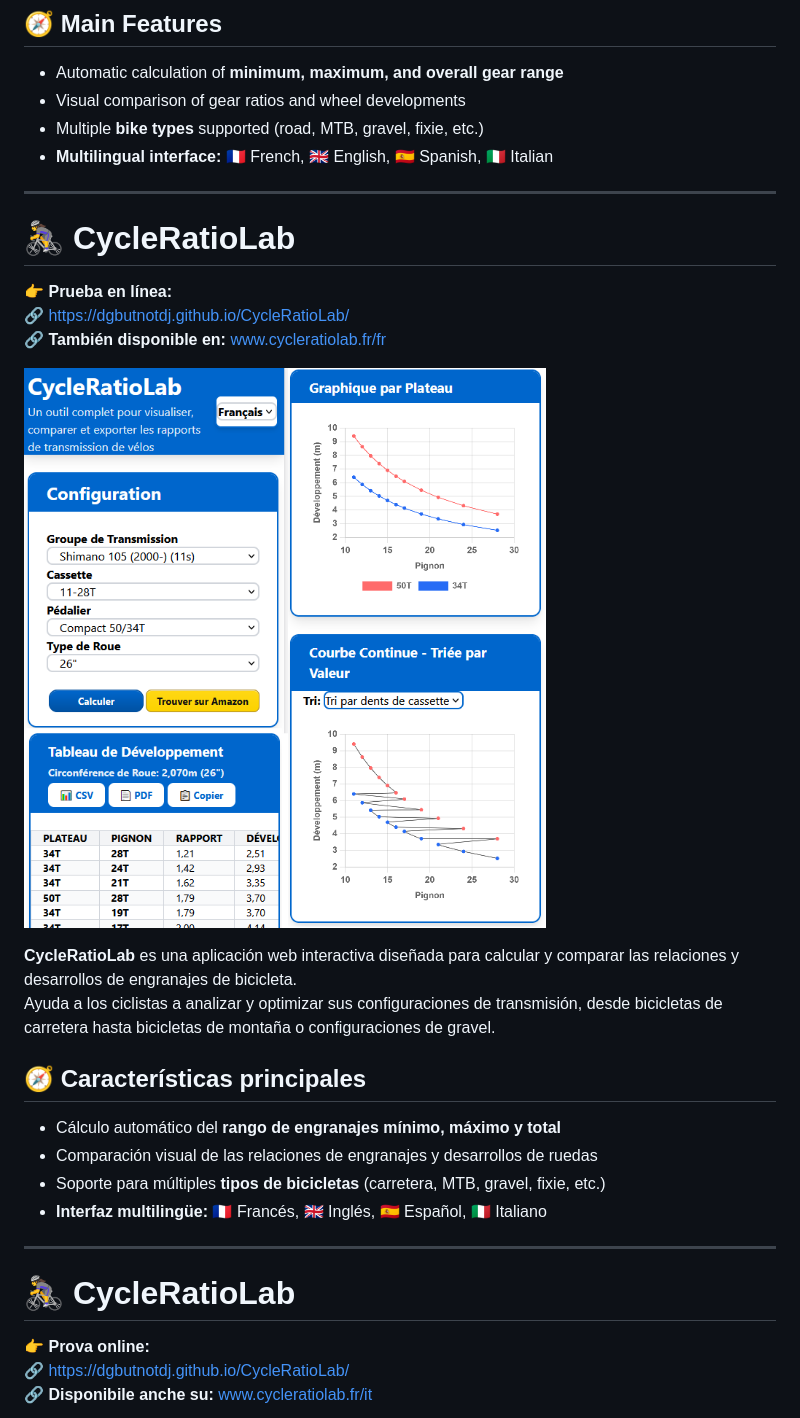
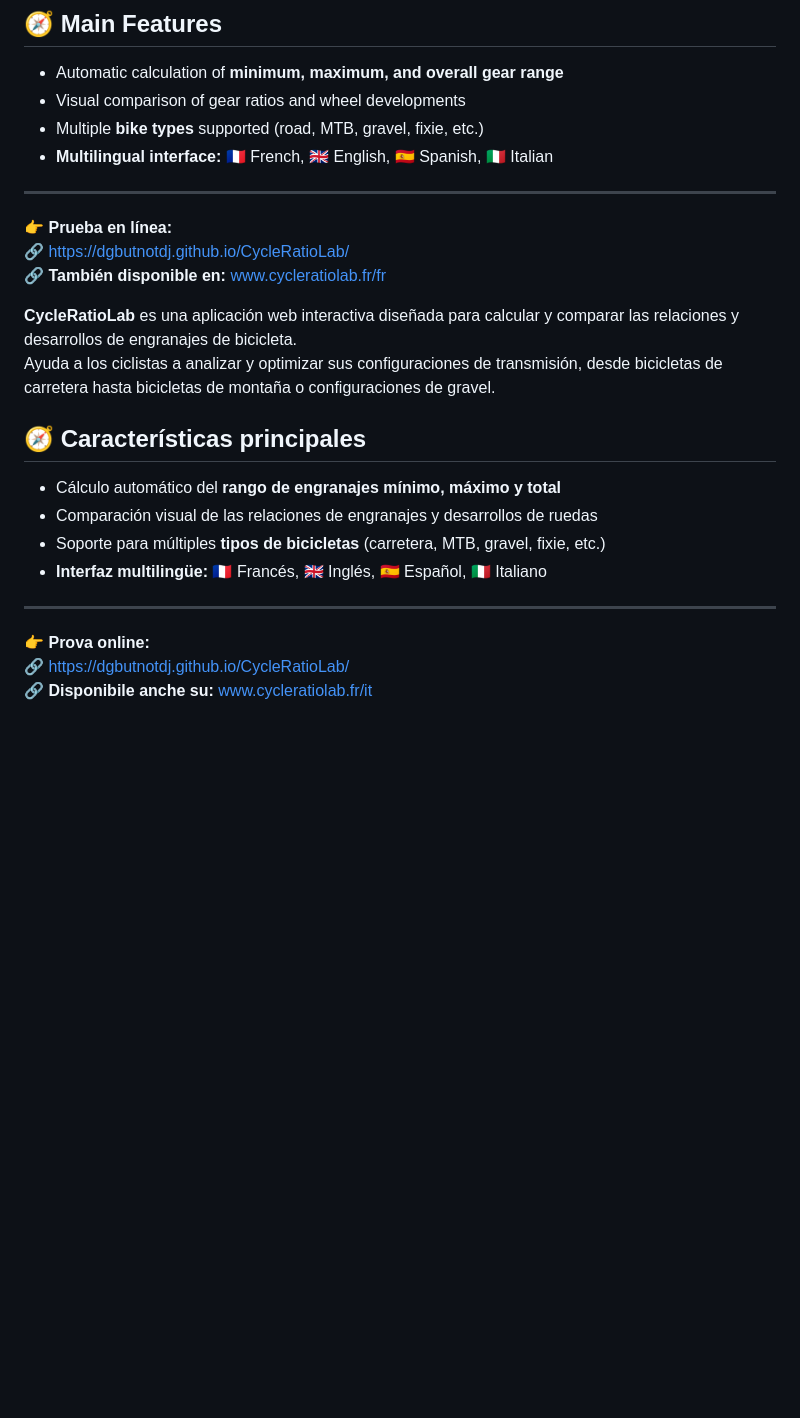
Before and after one commit to DGButNotDJ/CycleRatioLab, a Markdown page: README.md, the part around one of its changes. GitHub-like rendering; blank space fills up the shorter version.

```diff
--- a/README.md
+++ b/README.md
@@ -18,13 +18,9 @@ It helps cyclists analyze and optimize their drivetrain setups — from road bik
 
 ---
 
-# 🚴‍♀️ CycleRatioLab
-
 👉 **Prueba en línea:**
 🔗 [https://dgbutnotdj.github.io/CycleRatioLab/](https://dgbutnotdj.github.io/CycleRatioLab/)
 🔗 **También disponible en:** [www.cycleratiolab.fr/fr](https://www.cycleratiolab.fr/fr)
-
-![CycleRatioLab Preview](social-preview.png)
 
 **CycleRatioLab** es una aplicación web interactiva diseñada para calcular y comparar las relaciones y desarrollos de engranajes de bicicleta.
 Ayuda a los ciclistas a analizar y optimizar sus configuraciones de transmisión, desde bicicletas de carretera hasta bicicletas de montaña o configuraciones de gravel.
@@ -38,8 +34,6 @@ Ayuda a los ciclistas a analizar y optimizar sus configuraciones de transmisión
 
 ---
 
-# 🚴‍♀️ CycleRatioLab
-
 👉 **Prova online:**
 🔗 [https://dgbutnotdj.github.io/CycleRatioLab/](https://dgbutnotdj.github.io/CycleRatioLab/)
 🔗 **Disponibile anche su:** [www.cycleratiolab.fr/it](https://www.cycleratiolab.fr/it)
```
Also changed, not shown: other parts of README.md (+0 -7 lines).
